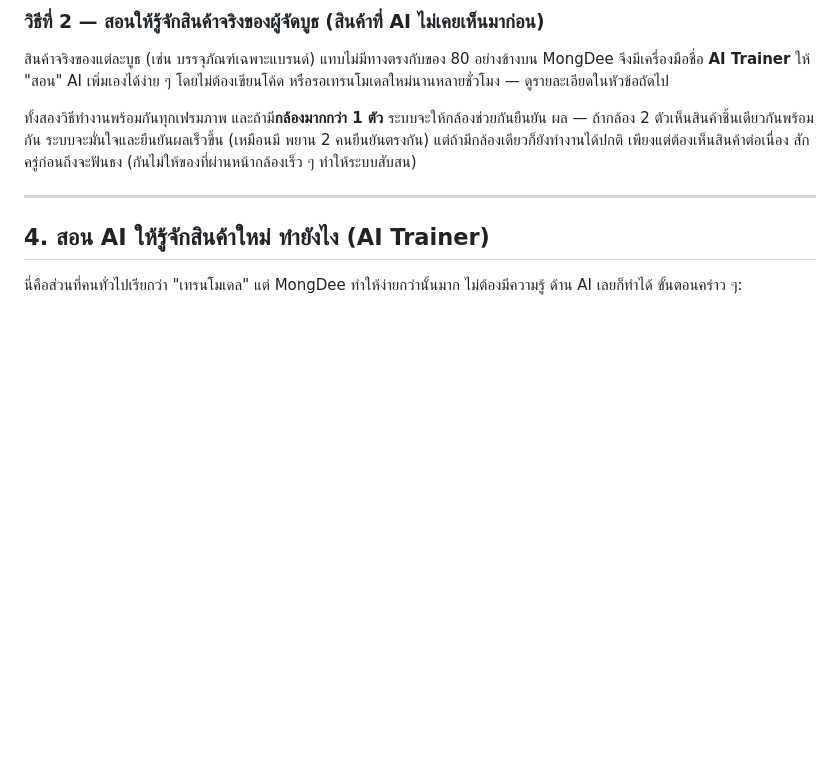
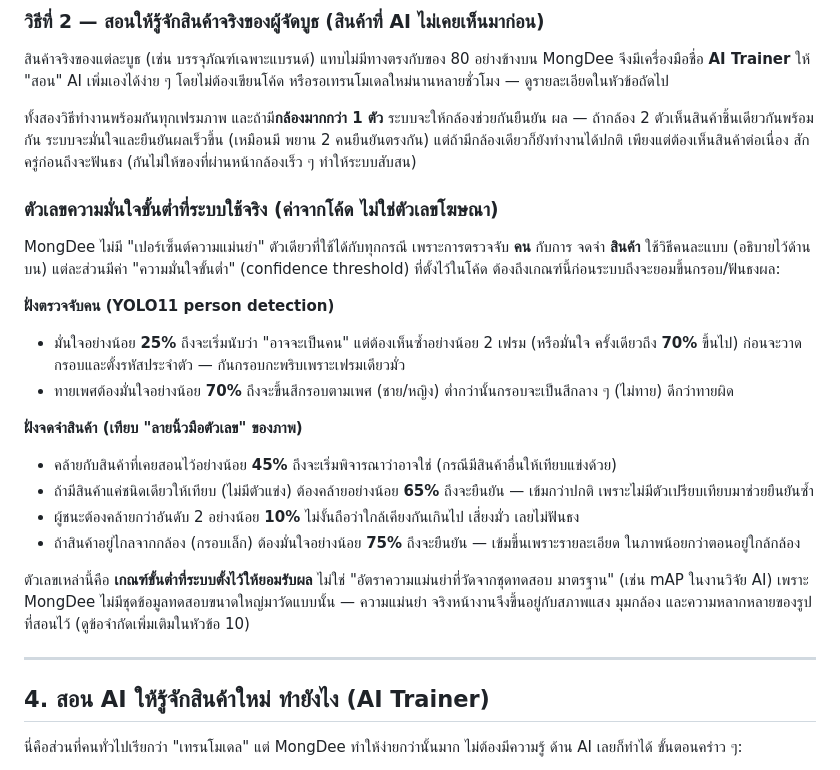
Before and after one commit to chakkrit4456/MongDee-Project, a Markdown page: MongDee/HOW_IT_WORKS.md, the part around the change. Rendered like a GitHub page; blank space fills up the shorter version.

Commit message:
Document real confidence thresholds for person vs product detection
Add a plain-language breakdown of the actual confidence/similarity
thresholds MongDee's code enforces for person detection (YOLO11) and
product recognition (embedding similarity), since there is no single
accuracy percentage that covers both detection paths.

Co-Authored-By: Claude Sonnet 5 <noreply@anthropic.com>

```diff
--- a/MongDee/HOW_IT_WORKS.md
+++ b/MongDee/HOW_IT_WORKS.md
@@ -70,6 +70,30 @@ MongDee จึงมีเครื่องมือชื่อ **AI Trainer**
 ผล — ถ้ากล้อง 2 ตัวเห็นสินค้าชิ้นเดียวกันพร้อมกัน ระบบจะมั่นใจและยืนยันผลเร็วขึ้น (เหมือนมี
 พยาน 2 คนยืนยันตรงกัน) แต่ถ้ามีกล้องเดียวก็ยังทำงานได้ปกติ เพียงแต่ต้องเห็นสินค้าต่อเนื่อง
 สักครู่ก่อนถึงจะฟันธง (กันไม่ให้ของที่ผ่านหน้ากล้องเร็ว ๆ ทำให้ระบบสับสน)
+
+### ตัวเลขความมั่นใจขั้นต่ำที่ระบบใช้จริง (ค่าจากโค้ด ไม่ใช่ตัวเลขโฆษณา)
+
+MongDee ไม่มี "เปอร์เซ็นต์ความแม่นยำ" ตัวเดียวที่ใช้ได้กับทุกกรณี เพราะการตรวจจับ **คน** กับการ
+จดจำ **สินค้า** ใช้วิธีคนละแบบ (อธิบายไว้ด้านบน) แต่ละส่วนมีค่า "ความมั่นใจขั้นต่ำ" (confidence
+threshold) ที่ตั้งไว้ในโค้ด ต้องถึงเกณฑ์นี้ก่อนระบบถึงจะยอมขึ้นกรอบ/ฟันธงผล:
+
+**ฝั่งตรวจจับคน (YOLO11 person detection)**
+- มั่นใจอย่างน้อย **25%** ถึงจะเริ่มนับว่า "อาจจะเป็นคน" แต่ต้องเห็นซ้ำอย่างน้อย 2 เฟรม (หรือมั่นใจ
+  ครั้งเดียวถึง **70%** ขึ้นไป) ก่อนจะวาดกรอบและตั้งรหัสประจำตัว — กันกรอบกะพริบเพราะเฟรมเดียวมั่ว
+- ทายเพศต้องมั่นใจอย่างน้อย **70%** ถึงจะขึ้นสีกรอบตามเพศ (ชาย/หญิง) ต่ำกว่านั้นกรอบจะเป็นสีกลาง ๆ
+  (ไม่ทาย) ดีกว่าทายผิด
+
+**ฝั่งจดจำสินค้า (เทียบ "ลายนิ้วมือตัวเลข" ของภาพ)**
+- คล้ายกับสินค้าที่เคยสอนไว้อย่างน้อย **45%** ถึงจะเริ่มพิจารณาว่าอาจใช่ (กรณีมีสินค้าอื่นให้เทียบแข่งด้วย)
+- ถ้ามีสินค้าแค่ชนิดเดียวให้เทียบ (ไม่มีตัวแข่ง) ต้องคล้ายอย่างน้อย **65%** ถึงจะยืนยัน — เข้มกว่าปกติ
+  เพราะไม่มีตัวเปรียบเทียบมาช่วยยืนยันซ้ำ
+- ผู้ชนะต้องคล้ายกว่าอันดับ 2 อย่างน้อย **10%** ไม่งั้นถือว่าใกล้เคียงกันเกินไป เสี่ยงมั่ว เลยไม่ฟันธง
+- ถ้าสินค้าอยู่ไกลจากกล้อง (กรอบเล็ก) ต้องมั่นใจอย่างน้อย **75%** ถึงจะยืนยัน — เข้มขึ้นเพราะรายละเอียด
+  ในภาพน้อยกว่าตอนอยู่ใกล้กล้อง
+
+ตัวเลขเหล่านี้คือ **เกณฑ์ขั้นต่ำที่ระบบตั้งไว้ให้ยอมรับผล** ไม่ใช่ "อัตราความแม่นยำที่วัดจากชุดทดสอบ
+มาตรฐาน" (เช่น mAP ในงานวิจัย AI) เพราะ MongDee ไม่มีชุดข้อมูลทดสอบขนาดใหญ่มาวัดแบบนั้น — ความแม่นยำ
+จริงหน้างานจึงขึ้นอยู่กับสภาพแสง มุมกล้อง และความหลากหลายของรูปที่สอนไว้ (ดูข้อจำกัดเพิ่มเติมในหัวข้อ 10)
 
 ---
 
```
